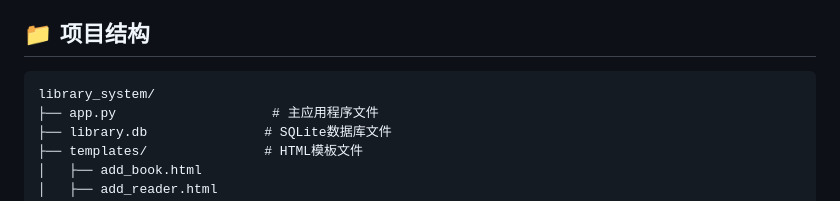
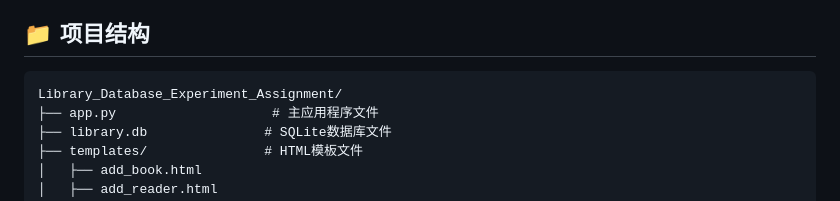
Before and after one commit to maotai233/Library_Database_Experiment_Assignment, a Markdown page: README.md, the part around the change. GitHub-like rendering.

````diff
--- a/README.md
+++ b/README.md
@@ -36,7 +36,7 @@ By WantongSu and ZhitongWu.
 ## 📁 项目结构
 
 ```
-library_system/
+Library_Database_Experiment_Assignment/
 ├── app.py                    # 主应用程序文件
 ├── library.db               # SQLite数据库文件
 ├── templates/               # HTML模板文件
````
